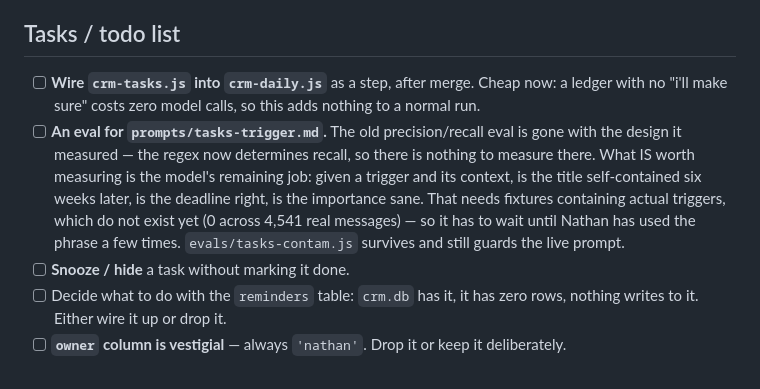
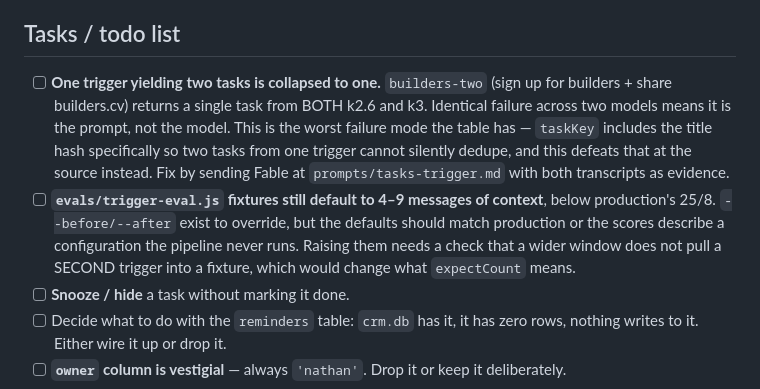
Before and after one commit to NathanDai5287/personal-crm, a Markdown page: docs/ROADMAP.md, the part around the change. Drawn GitHub-style.

```diff
--- a/docs/ROADMAP.md
+++ b/docs/ROADMAP.md
@@ -25,16 +25,17 @@ Ordered roughly by how much they matter, not by effort.
 
 ## Tasks / todo list
 
-- [ ] **Wire `crm-tasks.js` into `crm-daily.js`** as a step, after merge. Cheap now: a
-  ledger with no "i'll make sure" costs zero model calls, so this adds nothing to a normal
-  run.
-- [ ] **An eval for `prompts/tasks-trigger.md`.** The old precision/recall eval is gone with
-  the design it measured — the regex now determines recall, so there is nothing to measure
-  there. What IS worth measuring is the model's remaining job: given a trigger and its
-  context, is the title self-contained six weeks later, is the deadline right, is the
-  importance sane. That needs fixtures containing actual triggers, which do not exist yet
-  (0 across 4,541 real messages) — so it has to wait until Nathan has used the phrase a few
-  times. `evals/tasks-contam.js` survives and still guards the live prompt.
+- [ ] **One trigger yielding two tasks is collapsed to one.** `builders-two` (sign up for
+  builders + share builders.cv) returns a single task from BOTH k2.6 and k3. Identical
+  failure across two models means it is the prompt, not the model. This is the worst
+  failure mode the table has — `taskKey` includes the title hash specifically so two tasks
+  from one trigger cannot silently dedupe, and this defeats that at the source instead.
+  Fix by sending Fable at `prompts/tasks-trigger.md` with both transcripts as evidence.
+- [ ] **`evals/trigger-eval.js` fixtures still default to 4–9 messages of context**, below
+  production's 25/8. `--before/--after` exist to override, but the defaults should match
+  production or the scores describe a configuration the pipeline never runs. Raising them
+  needs a check that a wider window does not pull a SECOND trigger into a fixture, which
+  would change what `expectCount` means.
 - [ ] **Snooze / hide** a task without marking it done.
 - [ ] Decide what to do with the `reminders` table: `crm.db` has it, it has zero
   rows, nothing writes to it. Either wire it up or drop it.
```
Also changed, not shown: docs/ENGINEERING-LOG.md (+72 -0 lines).
